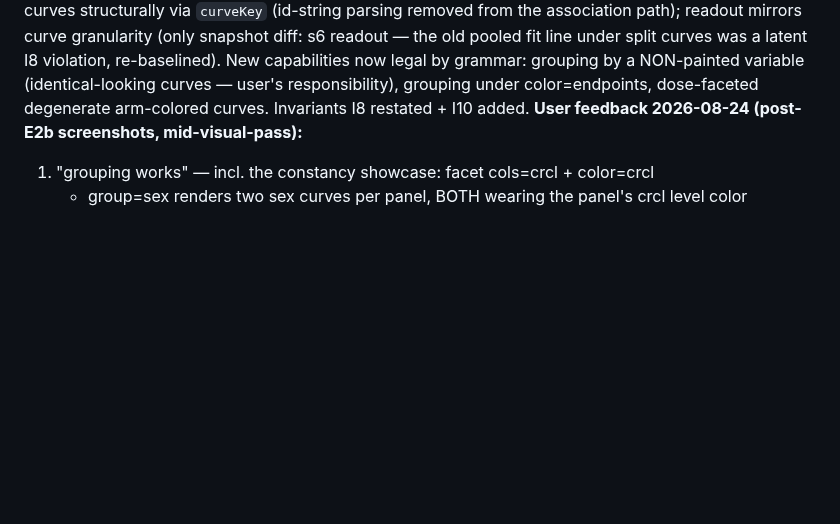
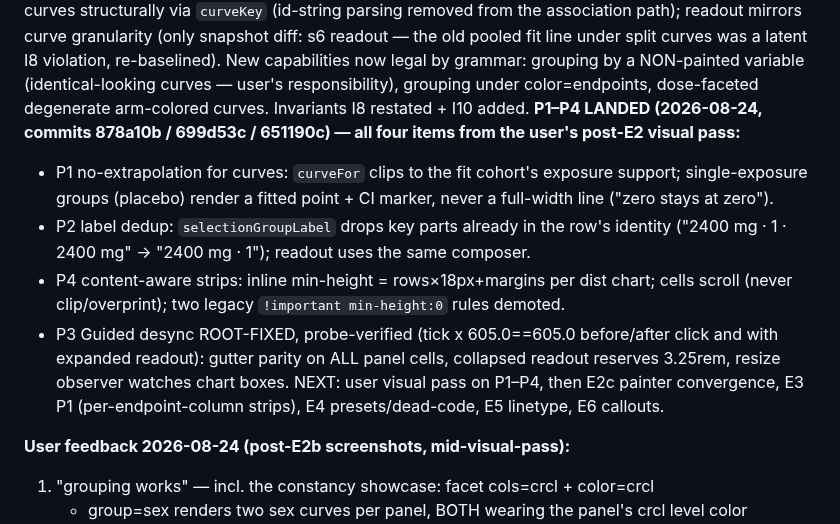
Before and after one commit to smouksassi/er-explorer, a Markdown page: .ai/CONTINUE_HERE.md, the part around the change. GitHub-like rendering; blank space fills up the shorter version.

Commit message:
Handoff: P1-P4 landed, next E2c painter convergence
Co-Authored-By: Claude Fable 5 <noreply@anthropic.com>

```diff
--- a/.ai/CONTINUE_HERE.md
+++ b/.ai/CONTINUE_HERE.md
@@ -12,6 +12,23 @@ latent I8 violation, re-baselined). New capabilities now legal by grammar:
 grouping by a NON-painted variable (identical-looking curves — user's
 responsibility), grouping under color=endpoints, dose-faceted degenerate
 arm-colored curves. Invariants I8 restated + I10 added.
+**P1–P4 LANDED (2026-08-24, commits 878a10b / 699d53c / 651190c) — all four
+items from the user's post-E2 visual pass:**
+- P1 no-extrapolation for curves: `curveFor` clips to the fit cohort's exposure
+  support; single-exposure groups (placebo) render a fitted point + CI marker,
+  never a full-width line ("zero stays at zero").
+- P2 label dedup: `selectionGroupLabel` drops key parts already in the row's
+  identity ("2400 mg · 1 · 2400 mg" → "2400 mg · 1"); readout uses the same
+  composer.
+- P4 content-aware strips: inline min-height = rows×18px+margins per dist
+  chart; cells scroll (never clip/overprint); two legacy `!important
+  min-height:0` rules demoted.
+- P3 Guided desync ROOT-FIXED, probe-verified (tick x 605.0==605.0 before/after
+  click and with expanded readout): gutter parity on ALL panel cells,
+  collapsed readout reserves 3.25rem, resize observer watches chart boxes.
+NEXT: user visual pass on P1–P4, then E2c painter convergence, E3 P1
+(per-endpoint-column strips), E4 presets/dead-code, E5 linetype, E6 callouts.
+
 **User feedback 2026-08-24 (post-E2b screenshots, mid-visual-pass):**
 1. "grouping works" — incl. the constancy showcase: facet cols=crcl + color=crcl
    + group=sex renders two sex curves per panel, BOTH wearing the panel's crcl
```
